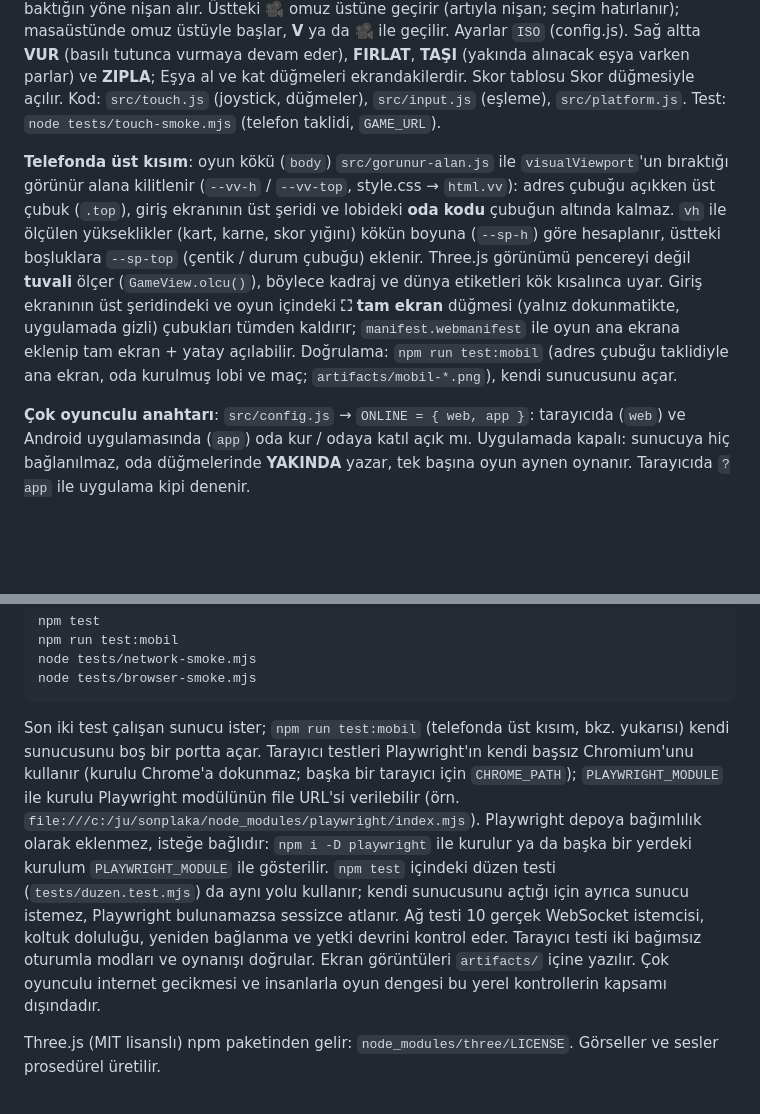
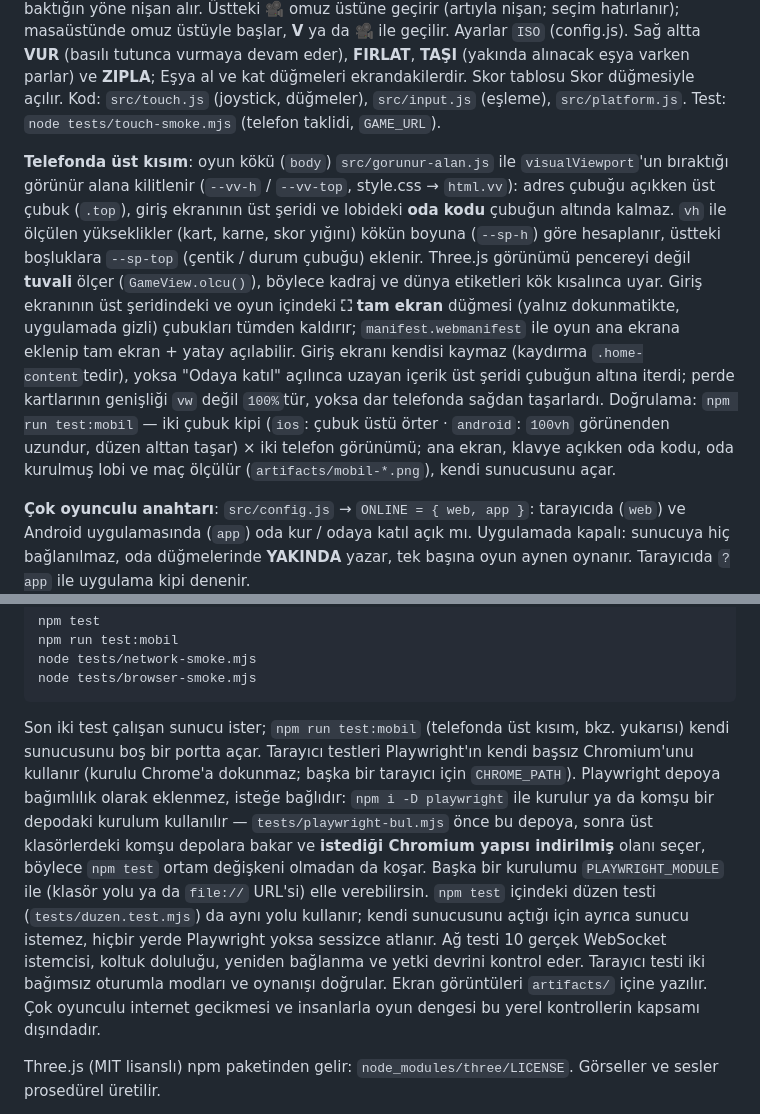
Before and after one commit to JosephUz/kaletasima, a Markdown page: README.md, 2 parts joined by grey strips. GitHub-like rendering; blank space fills up the shorter version.

Commit message:
README: mobil testin iki çubuk kipi ve Playwright'ı kendi bulması
Co-Authored-By: Claude Opus 5 <noreply@anthropic.com>

````diff
--- a/README.md
+++ b/README.md
@@ -33,7 +33,7 @@ Oda sahibi maçı başlatır. Oda kodu veya katılma linkiyle girilir; maç deva
 
 **Dokunmatik** (telefon, tablet, uygulama; masaüstünde `?touch`): dokunmatik ekran algılanınca açılır, ekran yataydır (dik tutunca "yan çevir" uyarısı). Sol yarıda parmağın değdiği yerde **joystick** belirir, sonuna kadar itmek koşudur; sağ yarıda parmak kaydırmak kamerayı çevirir. Telefonda **izometrik** kamerayla başlar (yukarıdan eğik, oyuncu ortada; kale içindeyken üst katlar ve duvarlar silikleşir): VUR / FIRLAT aynı kattaki en yakın rakibe, yoksa baktığın yöne nişan alır. Üstteki **🎥** omuz üstüne geçirir (artıyla nişan; seçim hatırlanır); masaüstünde omuz üstüyle başlar, **V** ya da 🎥 ile geçilir. Ayarlar `ISO` (config.js). Sağ altta **VUR** (basılı tutunca vurmaya devam eder), **FIRLAT**, **TAŞI** (yakında alınacak eşya varken parlar) ve **ZIPLA**; Eşya al ve kat düğmeleri ekrandakilerdir. Skor tablosu Skor düğmesiyle açılır. Kod: `src/touch.js` (joystick, düğmeler), `src/input.js` (eşleme), `src/platform.js`. Test: `node tests/touch-smoke.mjs` (telefon taklidi, `GAME_URL`).
 
-**Telefonda üst kısım**: oyun kökü (`body`) `src/gorunur-alan.js` ile `visualViewport`'un bıraktığı görünür alana kilitlenir (`--vv-h` / `--vv-top`, style.css → `html.vv`): adres çubuğu açıkken üst çubuk (`.top`), giriş ekranının üst şeridi ve lobideki **oda kodu** çubuğun altında kalmaz. `vh` ile ölçülen yükseklikler (kart, karne, skor yığını) kökün boyuna (`--sp-h`) göre hesaplanır, üstteki boşluklara `--sp-top` (çentik / durum çubuğu) eklenir. Three.js görünümü pencereyi değil **tuvali** ölçer (`GameView.olcu()`), böylece kadraj ve dünya etiketleri kök kısalınca uyar. Giriş ekranının üst şeridindeki ve oyun içindeki **⛶ tam ekran** düğmesi (yalnız dokunmatikte, uygulamada gizli) çubukları tümden kaldırır; `manifest.webmanifest` ile oyun ana ekrana eklenip tam ekran + yatay açılabilir. Doğrulama: `npm run test:mobil` (adres çubuğu taklidiyle ana ekran, oda kurulmuş lobi ve maç; `artifacts/mobil-*.png`), kendi sunucusunu açar.
+**Telefonda üst kısım**: oyun kökü (`body`) `src/gorunur-alan.js` ile `visualViewport`'un bıraktığı görünür alana kilitlenir (`--vv-h` / `--vv-top`, style.css → `html.vv`): adres çubuğu açıkken üst çubuk (`.top`), giriş ekranının üst şeridi ve lobideki **oda kodu** çubuğun altında kalmaz. `vh` ile ölçülen yükseklikler (kart, karne, skor yığını) kökün boyuna (`--sp-h`) göre hesaplanır, üstteki boşluklara `--sp-top` (çentik / durum çubuğu) eklenir. Three.js görünümü pencereyi değil **tuvali** ölçer (`GameView.olcu()`), böylece kadraj ve dünya etiketleri kök kısalınca uyar. Giriş ekranının üst şeridindeki ve oyun içindeki **⛶ tam ekran** düğmesi (yalnız dokunmatikte, uygulamada gizli) çubukları tümden kaldırır; `manifest.webmanifest` ile oyun ana ekrana eklenip tam ekran + yatay açılabilir. Giriş ekranı kendisi kaymaz (kaydırma `.home-content`tedir), yoksa "Odaya katıl" açılınca uzayan içerik üst şeridi çubuğun altına iterdi; perde kartlarının genişliği `vw` değil `100%`tür, yoksa dar telefonda sağdan taşarlardı. Doğrulama: `npm run test:mobil` — iki çubuk kipi (`ios`: çubuk üstü örter · `android`: `100vh` görünenden uzundur, düzen alttan taşar) × iki telefon görünümü; ana ekran, klavye açıkken oda kodu, oda kurulmuş lobi ve maç ölçülür (`artifacts/mobil-*.png`), kendi sunucusunu açar.
 
 **Çok oyunculu anahtarı**: `src/config.js` → `ONLINE = { web, app }`: tarayıcıda (`web`) ve Android uygulamasında (`app`) oda kur / odaya katıl açık mı. Uygulamada kapalı: sunucuya hiç bağlanılmaz, oda düğmelerinde **YAKINDA** yazar, tek başına oyun aynen oynanır. Tarayıcıda `?app` ile uygulama kipi denenir.
 
@@ -104,7 +104,7 @@ node tests/network-smoke.mjs
 node tests/browser-smoke.mjs
 ```
 
-Son iki test çalışan sunucu ister; `npm run test:mobil` (telefonda üst kısım, bkz. yukarısı) kendi sunucusunu boş bir portta açar. Tarayıcı testleri Playwright'ın kendi başsız Chromium'unu kullanır (kurulu Chrome'a dokunmaz; başka bir tarayıcı için `CHROME_PATH`); `PLAYWRIGHT_MODULE` ile kurulu Playwright modülünün file URL'si verilebilir (örn. `file:///c:/ju/sonplaka/node_modules/playwright/index.mjs`). Playwright depoya bağımlılık olarak eklenmez, isteğe bağlıdır: `npm i -D playwright` ile kurulur ya da başka bir yerdeki kurulum `PLAYWRIGHT_MODULE` ile gösterilir. `npm test` içindeki düzen testi (`tests/duzen.test.mjs`) da aynı yolu kullanır; kendi sunucusunu açtığı için ayrıca sunucu istemez, Playwright bulunamazsa sessizce atlanır. Ağ testi 10 gerçek WebSocket istemcisi, koltuk doluluğu, yeniden bağlanma ve yetki devrini kontrol eder. Tarayıcı testi iki bağımsız oturumla modları ve oynanışı doğrular. Ekran görüntüleri `artifacts/` içine yazılır. Çok oyunculu internet gecikmesi ve insanlarla oyun dengesi bu yerel kontrollerin kapsamı dışındadır.
+Son iki test çalışan sunucu ister; `npm run test:mobil` (telefonda üst kısım, bkz. yukarısı) kendi sunucusunu boş bir portta açar. Tarayıcı testleri Playwright'ın kendi başsız Chromium'unu kullanır (kurulu Chrome'a dokunmaz; başka bir tarayıcı için `CHROME_PATH`). Playwright depoya bağımlılık olarak eklenmez, isteğe bağlıdır: `npm i -D playwright` ile kurulur ya da komşu bir depodaki kurulum kullanılır — `tests/playwright-bul.mjs` önce bu depoya, sonra üst klasörlerdeki komşu depolara bakar ve **istediği Chromium yapısı indirilmiş** olanı seçer, böylece `npm test` ortam değişkeni olmadan da koşar. Başka bir kurulumu `PLAYWRIGHT_MODULE` ile (klasör yolu ya da `file://` URL'si) elle verebilirsin. `npm test` içindeki düzen testi (`tests/duzen.test.mjs`) da aynı yolu kullanır; kendi sunucusunu açtığı için ayrıca sunucu istemez, hiçbir yerde Playwright yoksa sessizce atlanır. Ağ testi 10 gerçek WebSocket istemcisi, koltuk doluluğu, yeniden bağlanma ve yetki devrini kontrol eder. Tarayıcı testi iki bağımsız oturumla modları ve oynanışı doğrular. Ekran görüntüleri `artifacts/` içine yazılır. Çok oyunculu internet gecikmesi ve insanlarla oyun dengesi bu yerel kontrollerin kapsamı dışındadır.
 
 Three.js (MIT lisanslı) npm paketinden gelir: `node_modules/three/LICENSE`. Görseller ve sesler prosedürel üretilir.
 
````
